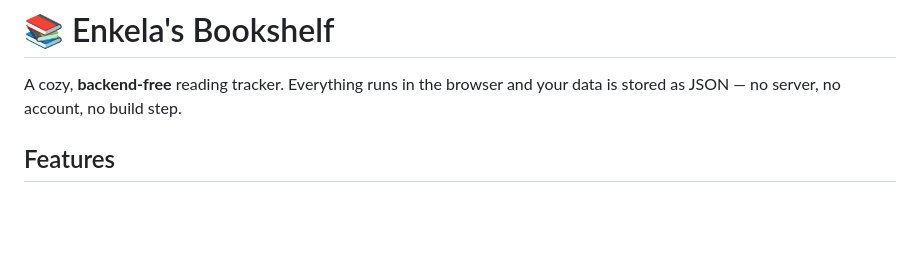
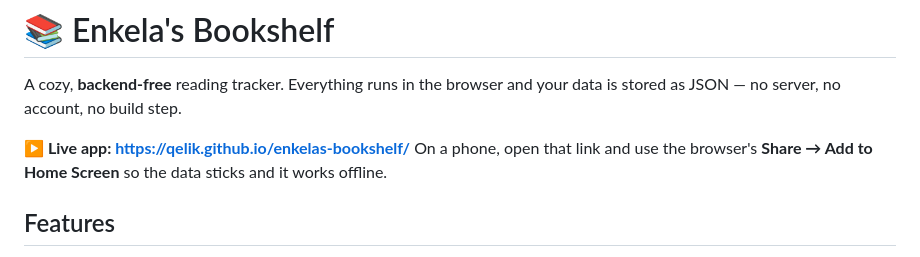
Before and after one commit to Qelik/enkelas-bookshelf, a Markdown page: README.md, the part around the change. Drawn GitHub-style; blank space fills up the shorter version.

Commit message:
docs: add live URL and Add-to-Home-Screen note
Co-Authored-By: Claude Opus 4.8 <noreply@anthropic.com>

```diff
--- a/README.md
+++ b/README.md
@@ -2,6 +2,9 @@
 
 A cozy, **backend-free** reading tracker. Everything runs in the browser and your
 data is stored as JSON — no server, no account, no build step.
+
+**▶ Live app: https://qelik.github.io/enkelas-bookshelf/**
+On a phone, open that link and use the browser's **Share → Add to Home Screen** so the data sticks and it works offline.
 
 ## Features
 
```
